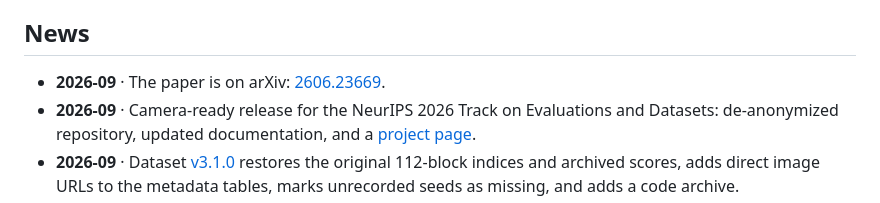
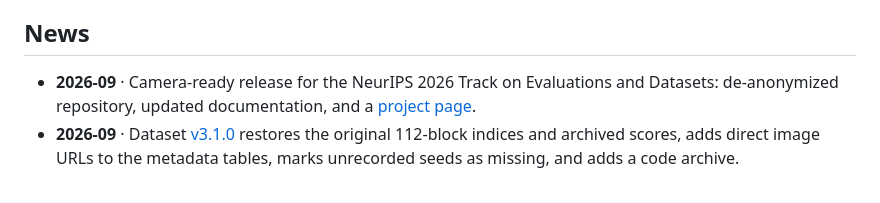
Before and after one commit to tantansir/geofidelity-bench-release, a Markdown page: README.md, the part around the change. Drawn GitHub-style.

Commit message:
Drop the arXiv entry from the README News list
The arXiv badge and the paper link in the Citation section stay.

Co-Authored-By: Claude Opus 5.5 <noreply@anthropic.com>
Claude-Session: https://claude.ai/code/session_01YJtEZTNuXtrFzXeSMx2qkg

```diff
--- a/README.md
+++ b/README.md
@@ -24,7 +24,6 @@ GeoFidelity-Bench tests whether a text-to-image model draws the street block it
 
 ## News
 
-- **2026-09** · The paper is on arXiv: [2606.23669](https://arxiv.org/abs/2606.23669).
 - **2026-09** · Camera-ready release for the NeurIPS 2026 Track on Evaluations and Datasets: de-anonymized repository, updated documentation, and a [project page](https://tantansir.github.io/geofidelity-bench-release/).
 - **2026-09** · Dataset [v3.1.0](https://huggingface.co/datasets/moss-vector-714/GeoFidelity-Bench) restores the original 112-block indices and archived scores, adds direct image URLs to the metadata tables, marks unrecorded seeds as missing, and adds a code archive.
 
```
